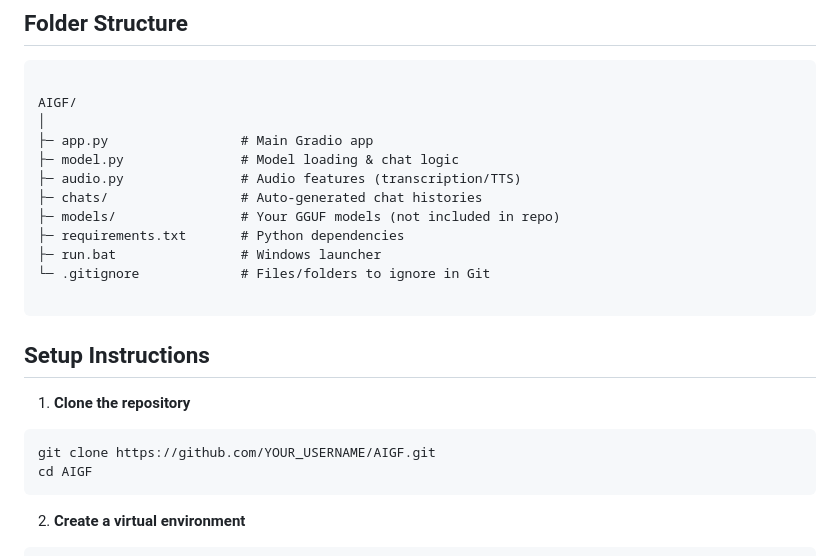
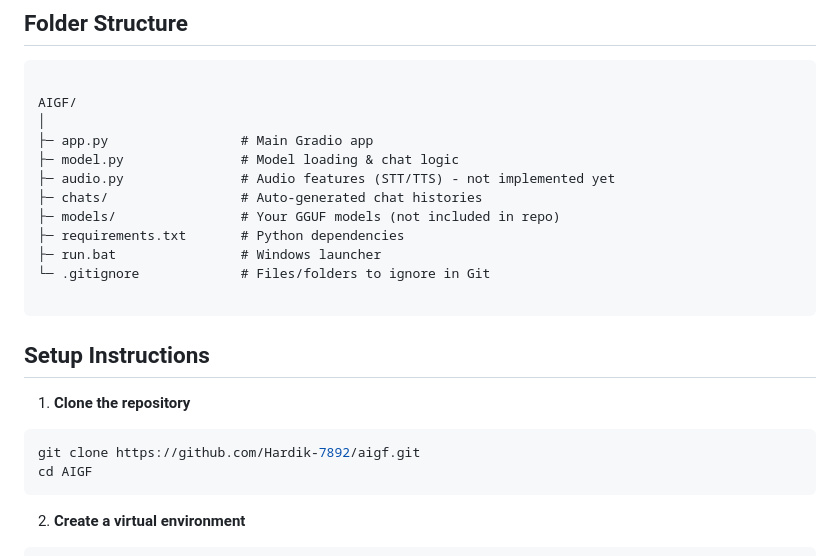
Before and after one commit to Hardik-7892/AI-Companion, a Markdown page: README.md, the part around the change. GitHub-like rendering.

`````diff
--- a/README.md
+++ b/README.md
@@ -22,7 +22,7 @@ AIGF/
 │
 ├─ app.py                 # Main Gradio app
 ├─ model.py               # Model loading & chat logic
-├─ audio.py               # Audio features (transcription/TTS)
+├─ audio.py               # Audio features (STT/TTS) - not implemented yet
 ├─ chats/                 # Auto-generated chat histories
 ├─ models/                # Your GGUF models (not included in repo)
 ├─ requirements.txt       # Python dependencies
@@ -37,7 +37,7 @@ AIGF/
 1. **Clone the repository**
 
 ```bash
-git clone https://github.com/YOUR_USERNAME/AIGF.git
+git clone https://github.com/Hardik-7892/aigf.git
 cd AIGF
 ````
 
`````
